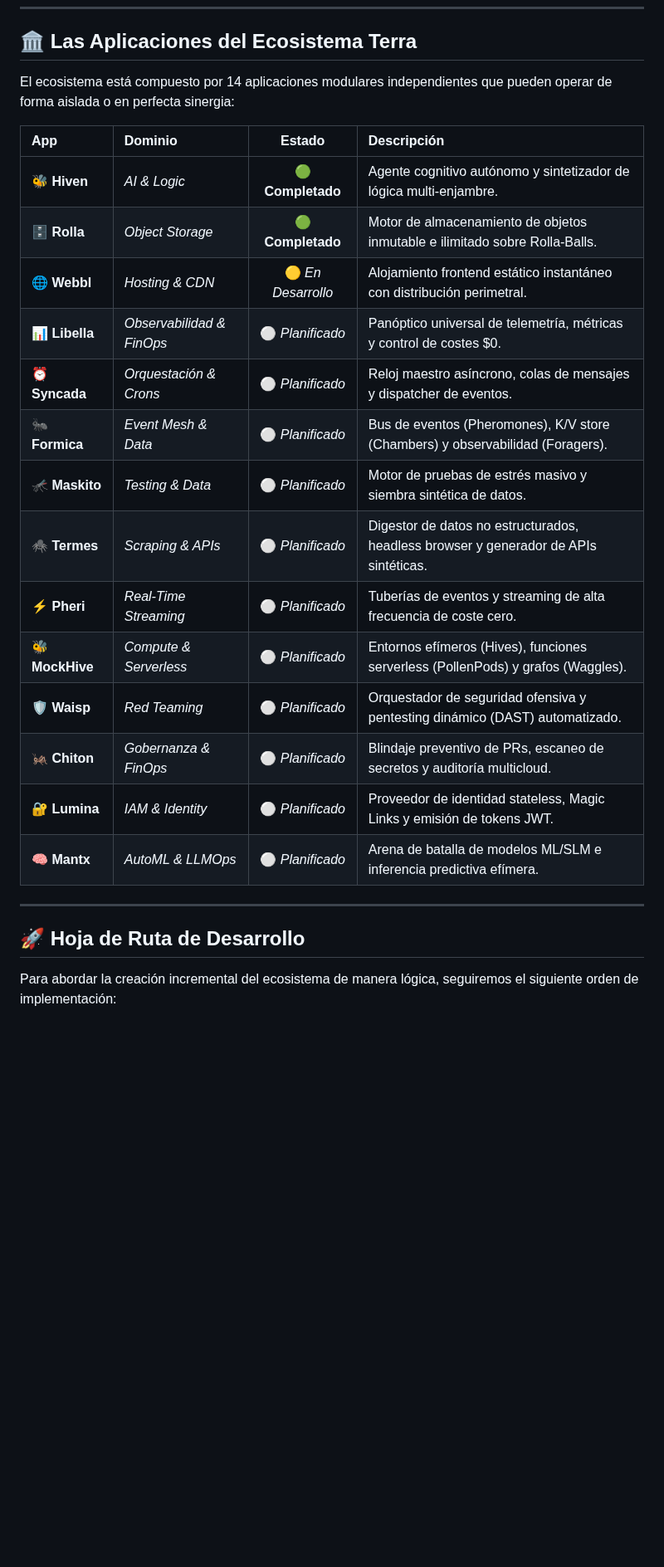
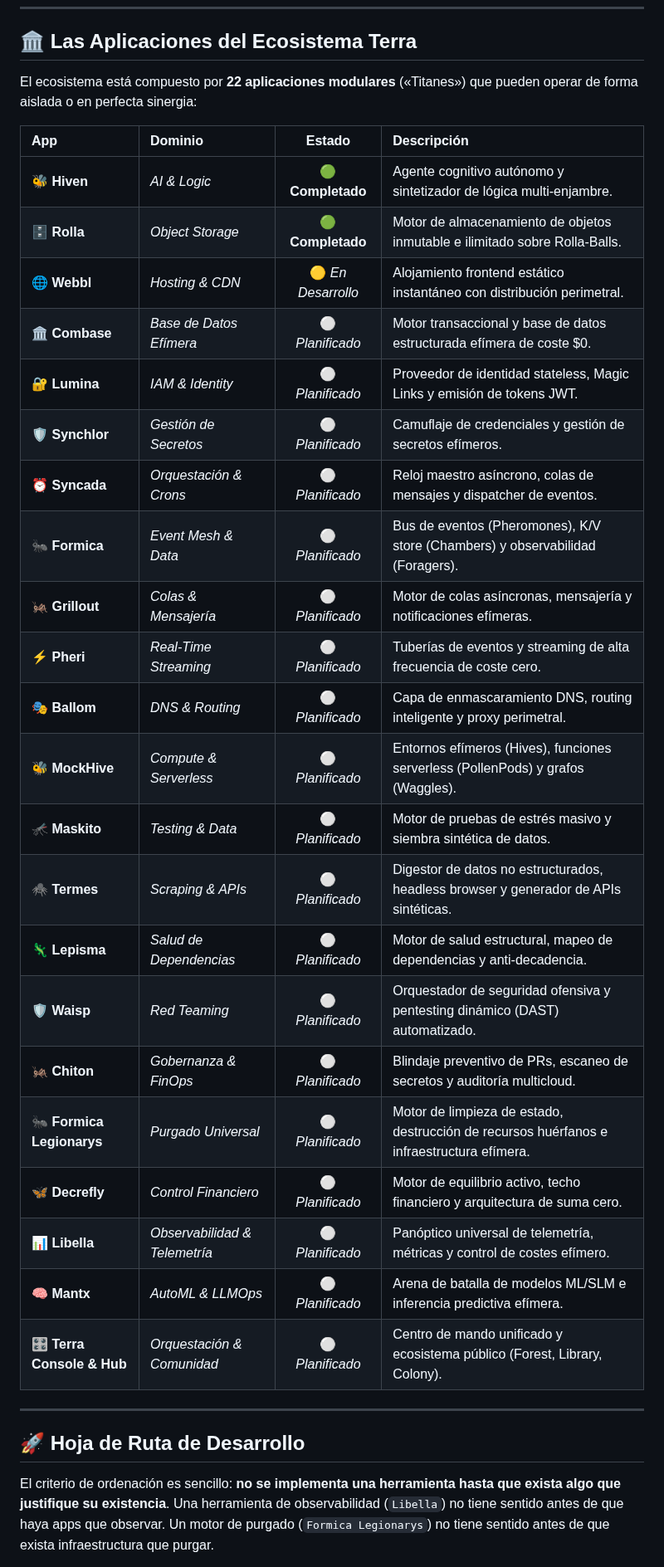
Before and after one commit to amglogicalis/Terra, a Markdown page: README.md, the part around one of its changes. Shown at 83% size. Rendered like a GitHub page; blank space fills up the shorter version.

```diff
--- a/README.md
+++ b/README.md
@@ -74,28 +74,36 @@ Permite almacenar e intercambiar archivos de cualquier tamaño mediante **Rolla-
 
 ## 🏛️ Las Aplicaciones del Ecosistema Terra
 
-El ecosistema está compuesto por 14 aplicaciones modulares independientes que pueden operar de forma aislada o en perfecta sinergia:
+El ecosistema está compuesto por **22 aplicaciones modulares** («Titanes») que pueden operar de forma aislada o en perfecta sinergia:
 
 | App | Dominio | Estado | Descripción |
 | :--- | :--- | :---: | :--- |
 | 🐝 **Hiven** | *AI & Logic* | 🟢 **Completado** | Agente cognitivo autónomo y sintetizador de lógica multi-enjambre. |
 | 🗄️ **Rolla** | *Object Storage* | 🟢 **Completado** | Motor de almacenamiento de objetos inmutable e ilimitado sobre Rolla-Balls. |
 | 🌐 **Webbl** | *Hosting & CDN* | 🟡 *En Desarrollo* | Alojamiento frontend estático instantáneo con distribución perimetral. |
-| 📊 **Libella** | *Observabilidad & FinOps* | ⚪ *Planificado* | Panóptico universal de telemetría, métricas y control de costes $0. |
+| 🏛️ **Combase** | *Base de Datos Efímera* | ⚪ *Planificado* | Motor transaccional y base de datos estructurada efímera de coste $0. |
+| 🔐 **Lumina** | *IAM & Identity* | ⚪ *Planificado* | Proveedor de identidad stateless, Magic Links y emisión de tokens JWT. |
+| 🛡️ **Synchlor** | *Gestión de Secretos* | ⚪ *Planificado* | Camuflaje de credenciales y gestión de secretos efímeros. |
 | ⏰ **Syncada** | *Orquestación & Crons* | ⚪ *Planificado* | Reloj maestro asíncrono, colas de mensajes y dispatcher de eventos. |
 | 🐜 **Formica** | *Event Mesh & Data* | ⚪ *Planificado* | Bus de eventos (Pheromones), K/V store (Chambers) y observabilidad (Foragers). |
+| 🦗 **Grillout** | *Colas & Mensajería* | ⚪ *Planificado* | Motor de colas asíncronas, mensajería y notificaciones efímeras. |
+| ⚡ **Pheri** | *Real-Time Streaming* | ⚪ *Planificado* | Tuberías de eventos y streaming de alta frecuencia de coste cero. |
+| 🎭 **Ballom** | *DNS & Routing* | ⚪ *Planificado* | Capa de enmascaramiento DNS, routing inteligente y proxy perimetral. |
+| 🐝 **MockHive** | *Compute & Serverless* | ⚪ *Planificado* | Entornos efímeros (Hives), funciones serverless (PollenPods) y grafos (Waggles). |
 | 🦟 **Maskito** | *Testing & Data* | ⚪ *Planificado* | Motor de pruebas de estrés masivo y siembra sintética de datos. |
 | 🕷️ **Termes** | *Scraping & APIs* | ⚪ *Planificado* | Digestor de datos no estructurados, headless browser y generador de APIs sintéticas. |
-| ⚡ **Pheri** | *Real-Time Streaming* | ⚪ *Planificado* | Tuberías de eventos y streaming de alta frecuencia de coste cero. |
-| 🐝 **MockHive** | *Compute & Serverless* | ⚪ *Planificado* | Entornos efímeros (Hives), funciones serverless (PollenPods) y grafos (Waggles). |
+| 🦎 **Lepisma** | *Salud de Dependencias* | ⚪ *Planificado* | Motor de salud estructural, mapeo de dependencias y anti-decadencia. |
 | 🛡️ **Waisp** | *Red Teaming* | ⚪ *Planificado* | Orquestador de seguridad ofensiva y pentesting dinámico (DAST) automatizado. |
 | 🦗 **Chiton** | *Gobernanza & FinOps* | ⚪ *Planificado* | Blindaje preventivo de PRs, escaneo de secretos y auditoría multicloud. |
-| 🔐 **Lumina** | *IAM & Identity* | ⚪ *Planificado* | Proveedor de identidad stateless, Magic Links y emisión de tokens JWT. |
+| 🐜 **Formica Legionarys** | *Purgado Universal* | ⚪ *Planificado* | Motor de limpieza de estado, destrucción de recursos huérfanos e infraestructura efímera. |
+| 🦋 **Decrefly** | *Control Financiero* | ⚪ *Planificado* | Motor de equilibrio activo, techo financiero y arquitectura de suma cero. |
+| 📊 **Libella** | *Observabilidad & Telemetría* | ⚪ *Planificado* | Panóptico universal de telemetría, métricas y control de costes efímero. |
 | 🧠 **Mantx** | *AutoML & LLMOps* | ⚪ *Planificado* | Arena de batalla de modelos ML/SLM e inferencia predictiva efímera. |
+| 🎛️ **Terra Console & Hub** | *Orquestación & Comunidad* | ⚪ *Planificado* | Centro de mando unificado y ecosistema público (Forest, Library, Colony). |
 
 ---
 
 ## 🚀 Hoja de Ruta de Desarrollo
 
-Para abordar la creación incremental del ecosistema de manera lógica, seguiremos el siguiente orden de implementación:
+El criterio de ordenación es sencillo: **no se implementa una herramienta hasta que exista algo que justifique su existencia**. Una herramienta de observabilidad (`Libella`) no tiene sentido antes de que haya apps que observar. Un motor de purgado (`Formica Legionarys`) no tiene sentido antes de que exista infraestructura que purgar.
 
```
Also changed, not shown: other parts of README.md (+9 -6 lines), assets/logo_hiven.png (deleted), assets/logo_hiven_v2.png (added).
